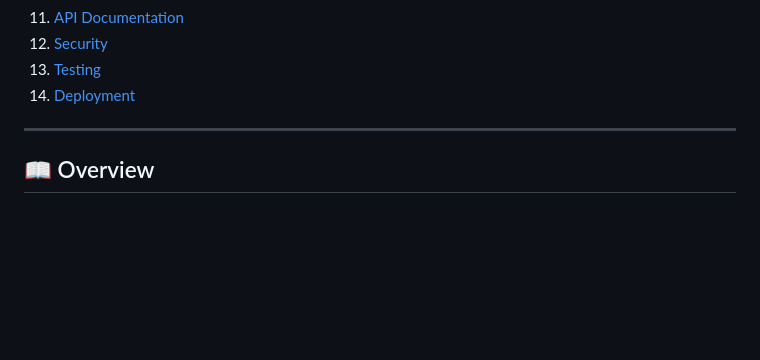
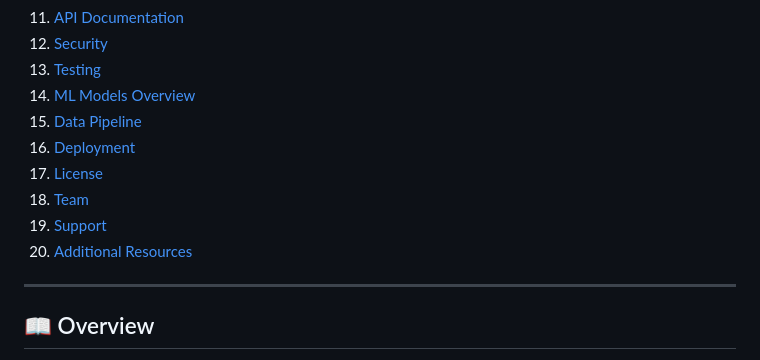
Before and after one commit to mihirangaFDZ/Volt-Guard, a Markdown page: README.md, the part around one of its changes. GitHub-like rendering; blank space fills up the shorter version.

Commit message:
Fix README: correct subtitle format and complete Table of Contents
Co-authored-by: dakshinarajapaksha <111150597+dakshinarajapaksha@users.noreply.github.com>

```diff
--- a/README.md
+++ b/README.md
@@ -20,7 +20,13 @@ Volt Guard is an advanced AI-powered energy management system that analyzes ener
 11. [API Documentation](#api-documentation)
 12. [Security](#security)
 13. [Testing](#testing)
-14. [Deployment](#deployment)
+14. [ML Models Overview](#ml-models-overview)
+15. [Data Pipeline](#data-pipeline)
+16. [Deployment](#deployment)
+17. [License](#license)
+18. [Team](#team)
+19. [Support](#support)
+20. [Additional Resources](#additional-resources)
 
 ---
 
```
Also changed, not shown: other parts of README.md (+1 -1 lines).
